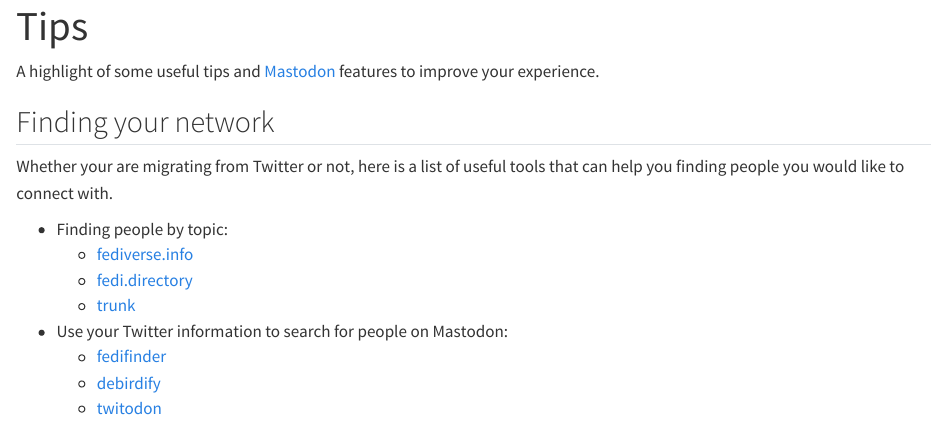
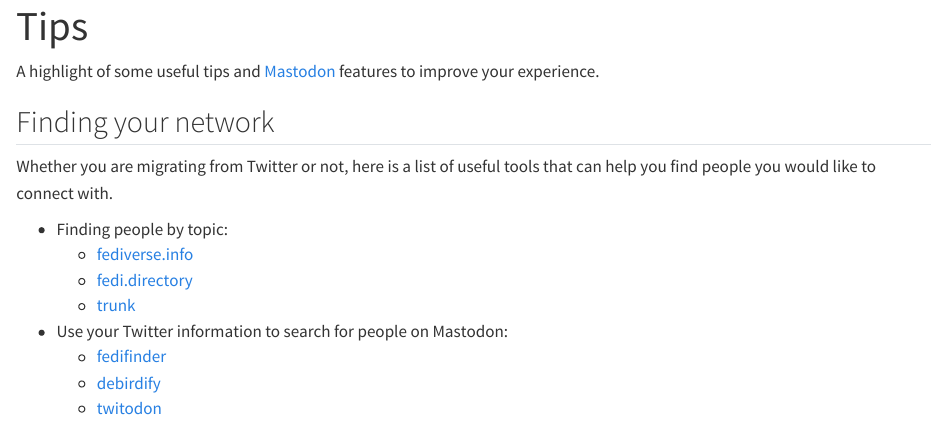
Before and after one commit to ecoevo-social/docs.ecoevo.social, a Quarto document (tips.qmd): the page in a window 1100 px wide, from its top. Rendered offline with R 4.5, knitr and Pandoc in place of Quarto, with nearby package versions.

Commit message:
Fix typos

```diff
--- a/tips.qmd
+++ b/tips.qmd
@@ -8,8 +8,8 @@
 
 ## Finding your network
 
-Whether your are migrating from Twitter or not,
-here is a list of useful tools that can help you finding people you
+Whether you are migrating from Twitter or not,
+here is a list of useful tools that can help you find people you
 would like to connect with.
 
 * Finding people by topic:
```
